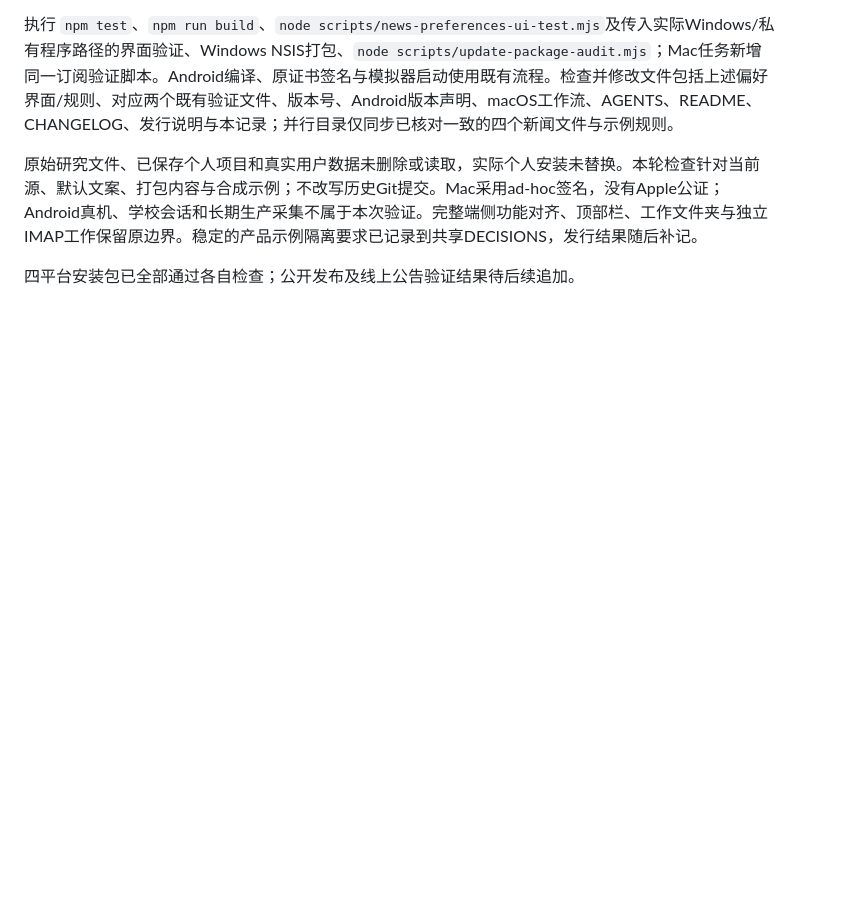
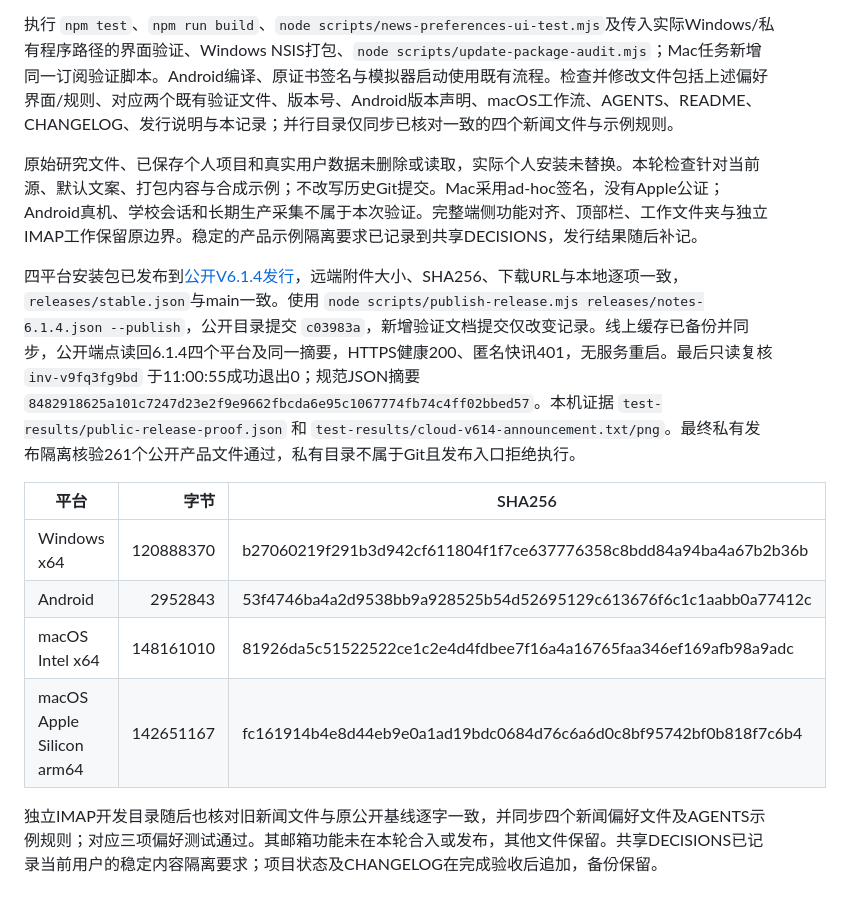
Before and after one commit to veritas123-s/Hades-Program, a Markdown page: docs/VALIDATION-V6.1.4.md, the part around the change. Rendered like a GitHub page; blank space fills up the shorter version.

Commit message:
Record verified V6.1.4 publication and online announcement

```diff
--- a/docs/VALIDATION-V6.1.4.md
+++ b/docs/VALIDATION-V6.1.4.md
@@ -12,4 +12,13 @@ Windows实际发行程序的主题订阅、屏蔽、旧值丢弃、重启持久
 
 原始研究文件、已保存个人项目和真实用户数据未删除或读取，实际个人安装未替换。本轮检查针对当前源、默认文案、打包内容与合成示例；不改写历史Git提交。Mac采用ad-hoc签名，没有Apple公证；Android真机、学校会话和长期生产采集不属于本次验证。完整端侧功能对齐、顶部栏、工作文件夹与独立IMAP工作保留原边界。稳定的产品示例隔离要求已记录到共享DECISIONS，发行结果随后补记。
 
-四平台安装包已全部通过各自检查；公开发布及线上公告验证结果待后续追加。
+四平台安装包已发布到[公开V6.1.4发行](https://github.com/veritas123-s/Medstack-Program/releases/tag/v6.1.4)，远端附件大小、SHA256、下载URL与本地逐项一致，`releases/stable.json`与main一致。使用 `node scripts/publish-release.mjs releases/notes-6.1.4.json --publish`，公开目录提交 `c03983a`，新增验证文档提交仅改变记录。线上缓存已备份并同步，公开端点读回6.1.4四个平台及同一摘要，HTTPS健康200、匿名快讯401，无服务重启。最后只读复核 `inv-v9fq3fg9bd` 于11:00:55成功退出0；规范JSON摘要 `8482918625a101c7247d23e2f9e9662fbcda6e95c1067774fb74c4ff02bbed57`。本机证据 `test-results/public-release-proof.json` 和 `test-results/cloud-v614-announcement.txt/png`。最终私有发布隔离核验261个公开产品文件通过，私有目录不属于Git且发布入口拒绝执行。
+
+| 平台 | 字节 | SHA256 |
+| --- | ---: | --- |
+| Windows x64 | 120888370 | b27060219f291b3d942cf611804f1f7ce637776358c8bdd84a94ba4a67b2b36b |
+| Android | 2952843 | 53f4746ba4a2d9538bb9a928525b54d52695129c613676f6c1c1aabb0a77412c |
+| macOS Intel x64 | 148161010 | 81926da5c51522522ce1c2e4d4fdbee7f16a4a16765faa346ef169afb98a9adc |
+| macOS Apple Silicon arm64 | 142651167 | fc161914b4e8d44eb9e0a1ad19bdc0684d76c6a6d0c8bf95742bf0b818f7c6b4 |
+
+独立IMAP开发目录随后也核对旧新闻文件与原公开基线逐字一致，并同步四个新闻偏好文件及AGENTS示例规则；对应三项偏好测试通过。其邮箱功能未在本轮合入或发布，其他文件保留。共享DECISIONS已记录当前用户的稳定内容隔离要求；项目状态及CHANGELOG在完成验收后追加，备份保留。
```
Also changed, not shown: README.md (+1 -1 lines).
